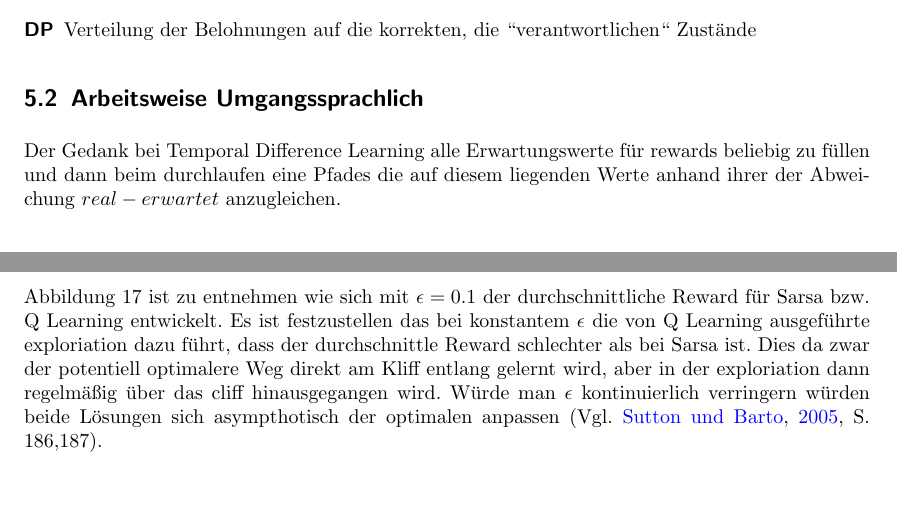
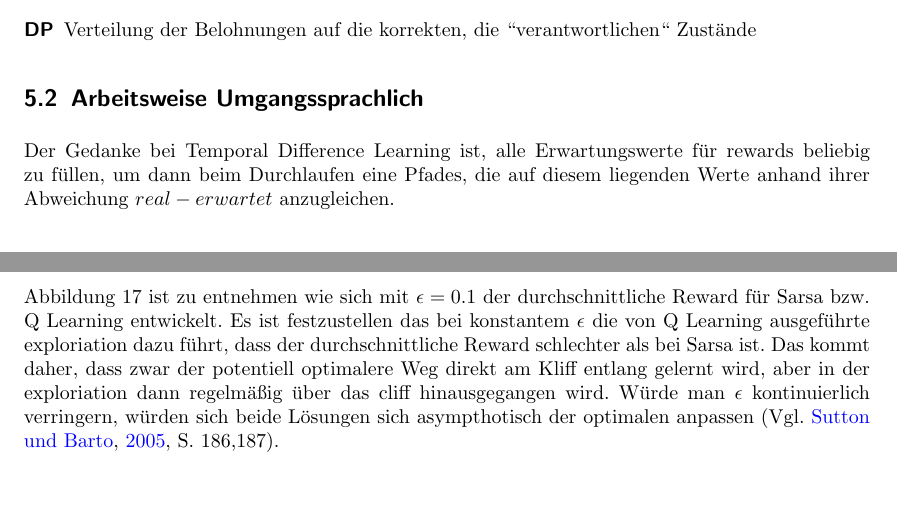
Before and after one commit to Hexren/TT2P, a LaTeX document (Aufgabe1/Bericht.tex): two parts of pages 24 and 26 of 30, joined at a grey line, cut so that both start at the same text. Compiled offline with pdfLaTeX; an older LaTeX class or package is replaced by its successor.

Commit message:
Sprache in 5.2 korrigiert

```diff
--- a/Aufgabe1/Bericht.tex
+++ b/Aufgabe1/Bericht.tex
@@ -657,7 +657,7 @@ Die behaviour policy $\pi'$ ist eine willkürliche soft policy. Die estimation p
 
 
 	\subsection{Arbeitsweise Umgangssprachlich}
-	Der Gedank bei Temporal Difference Learning alle Erwartungswerte für rewards beliebig zu füllen und dann beim durchlaufen eine Pfades die auf diesem liegenden Werte anhand ihrer der Abweichung $real - erwartet$ anzugleichen.
+	Der Gedanke bei Temporal Difference Learning ist, alle Erwartungswerte für rewards beliebig zu füllen, um dann beim 	Durchlaufen eine Pfades, die auf diesem liegenden Werte anhand ihrer Abweichung $real - erwartet$ anzugleichen.
 
 \subsection{On-Policy TD Control: Sarsa}
 
@@ -709,7 +709,7 @@ Der Agent soll vom Start zum Ziel gelangen und dabei der Klippe nicht zu nahe ko
 \todo{check: Auf der cliff Abbildung \ref{fig:Cliff} sieht der optimale weg aus wie ca. -14 in Abbildung \ref{fig:Cliff_Result} kommt keiner näher als ca. -25 ?}
 
 
-Abbildung \ref{fig:Cliff_Result} ist zu entnehmen wie sich mit $\epsilon = 0.1$ der durchschnittliche Reward für Sarsa bzw. Q Learning entwickelt. Es ist festzustellen das bei konstantem $\epsilon$ die von Q Learning ausgeführte exploriation dazu führt, dass der durchschnittle Reward schlechter als bei Sarsa ist. Dies da zwar der potentiell optimalere Weg direkt am Kliff entlang gelernt wird, aber in der exploriation dann regelmäßig über das cliff hinausgegangen wird. Würde man $\epsilon$ kontinuierlich verringern würden beide Lösungen sich asympthotisch der optimalen anpassen \cite[Vgl.][S. 186,187]{sutton:2005}. \todo{check: wieso passen sie sich an ? OS}
+Abbildung \ref{fig:Cliff_Result} ist zu entnehmen wie sich mit $\epsilon = 0.1$ der durchschnittliche Reward für Sarsa bzw. Q Learning entwickelt. Es ist festzustellen das bei konstantem $\epsilon$ die von Q Learning ausgeführte exploriation dazu führt, dass der durchschnittliche Reward schlechter als bei Sarsa ist. Das kommt daher, dass zwar der potentiell optimalere Weg direkt am Kliff entlang gelernt wird, aber in der exploriation dann regelmäßig über das cliff hinausgegangen wird. Würde man $\epsilon$ kontinuierlich verringern, würden sich beide Lösungen sich asympthotisch der optimalen anpassen \cite[Vgl.][S. 186,187]{sutton:2005}. \todo{check: wieso passen sie sich an ? OS}
 
 \begin{figure}[htbp]
 	\centering	\includegraphics[width=0.8\textwidth]{Bilder/Cliff_Ergebnisse.png}
```
Also changed, not shown: Aufgabe1/Bericht.pdf, Aufgabe1/Bericht.tex (4 more changed lines).
